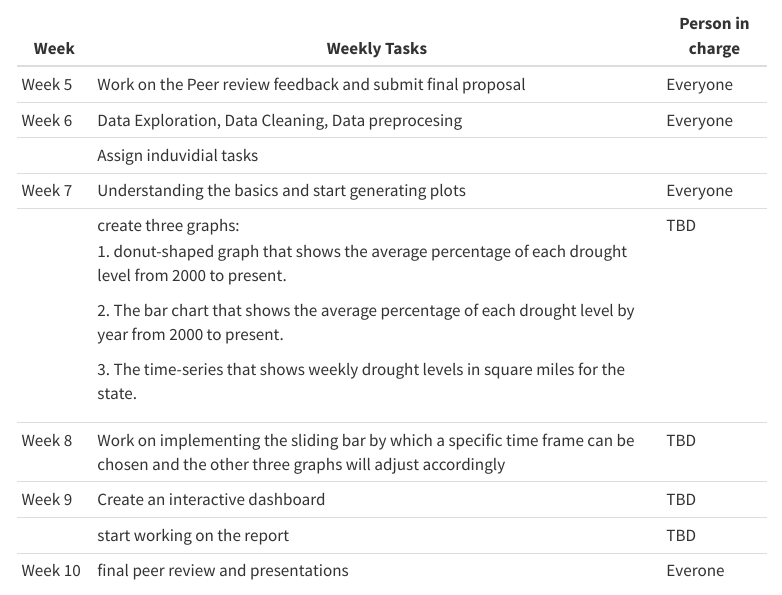
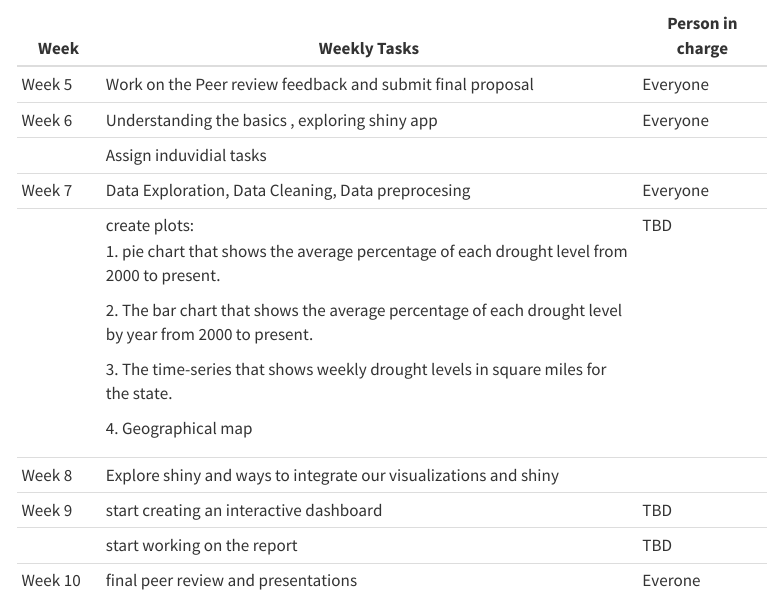
Before and after one commit to INFO526-DataViz/Drought-Prediction-in-AZ, a Quarto document (proposal.qmd): the page in a window 1100 px wide, from 3960 px down. Rendered offline with R 4.5, knitr and Pandoc in place of Quarto, with nearby package versions; some code elsewhere in the file could not run offline; menus at the side of the page are left out.

Commit message:
updated plan of attack

```diff
--- a/proposal.qmd
+++ b/proposal.qmd
@@ -151,29 +151,31 @@ Weekly plan of attack for our project implementation:
 
 ## Plan of Attack
 
-+-----------------+--------------------------------------------------------------------------------------------------------------------------------------+-------------------------+
-| Week            | Weekly Tasks                                                                                                                         | Person in charge        |
-+=================+======================================================================================================================================+=========================+
-| Week 5          | Work on the Peer review feedback and submit final proposal                                                                           | Everyone                |
-+-----------------+--------------------------------------------------------------------------------------------------------------------------------------+-------------------------+
-| Week 6          | Data Exploration, Data Cleaning, Data preprocesing                                                                                   | Everyone                |
-+-----------------+--------------------------------------------------------------------------------------------------------------------------------------+-------------------------+
-|                 | Assign induvidial tasks                                                                                                              |                         |
-+-----------------+--------------------------------------------------------------------------------------------------------------------------------------+-------------------------+
-| Week 7          | Understanding the basics and start generating plots                                                                                  | Everyone                |
-+-----------------+--------------------------------------------------------------------------------------------------------------------------------------+-------------------------+
-|                 | create three graphs:\                                                                                                                | TBD                     |
-|                 | 1. donut-shaped graph that shows the average percentage of each drought level from 2000 to present.                                  |                         |
-|                 |                                                                                                                                      |                         |
-|                 | 2\. The bar chart that shows the average percentage of each drought level by year from 2000 to present.                              |                         |
-|                 |                                                                                                                                      |                         |
-|                 | 3\. The time-series that shows weekly drought levels in square miles for the state.                                                  |                         |
-+-----------------+--------------------------------------------------------------------------------------------------------------------------------------+-------------------------+
-| Week 8          | Work on implementing the sliding bar by which a specific time frame can be chosen and the other three graphs will adjust accordingly | TBD                     |
-+-----------------+--------------------------------------------------------------------------------------------------------------------------------------+-------------------------+
-| Week 9          | Create an interactive dashboard                                                                                                      | TBD                     |
-+-----------------+--------------------------------------------------------------------------------------------------------------------------------------+-------------------------+
-|                 | start working on the report                                                                                                          | TBD                     |
-+-----------------+--------------------------------------------------------------------------------------------------------------------------------------+-------------------------+
-| Week 10         | final peer review and presentations                                                                                                  | Everone                 |
-+-----------------+--------------------------------------------------------------------------------------------------------------------------------------+-------------------------+
++-----------------+---------------------------------------------------------------------------------------------------------+-------------------------+
+| Week            | Weekly Tasks                                                                                            | Person in charge        |
++=================+=========================================================================================================+=========================+
+| Week 5          | Work on the Peer review feedback and submit final proposal                                              | Everyone                |
++-----------------+---------------------------------------------------------------------------------------------------------+-------------------------+
+| Week 6          | Understanding the basics , exploring shiny app                                                          | Everyone                |
++-----------------+---------------------------------------------------------------------------------------------------------+-------------------------+
+|                 | Assign induvidial tasks                                                                                 |                         |
++-----------------+---------------------------------------------------------------------------------------------------------+-------------------------+
+| Week 7          | Data Exploration, Data Cleaning, Data preprocesing                                                      | Everyone                |
++-----------------+---------------------------------------------------------------------------------------------------------+-------------------------+
+|                 | create plots:\                                                                                          | TBD                     |
+|                 | 1. pie chart that shows the average percentage of each drought level from 2000 to present.              |                         |
+|                 |                                                                                                         |                         |
+|                 | 2\. The bar chart that shows the average percentage of each drought level by year from 2000 to present. |                         |
+|                 |                                                                                                         |                         |
+|                 | 3\. The time-series that shows weekly drought levels in square miles for the state.                     |                         |
+|                 |                                                                                                         |                         |
+|                 | 4\. Geographical map                                                                                    |                         |
++-----------------+---------------------------------------------------------------------------------------------------------+-------------------------+
+| Week 8          | Explore shiny and ways to integrate our visualizations and shiny                                        |                         |
++-----------------+---------------------------------------------------------------------------------------------------------+-------------------------+
+| Week 9          | start creating an interactive dashboard                                                                 | TBD                     |
++-----------------+---------------------------------------------------------------------------------------------------------+-------------------------+
+|                 | start working on the report                                                                             | TBD                     |
++-----------------+---------------------------------------------------------------------------------------------------------+-------------------------+
+| Week 10         | final peer review and presentations                                                                     | Everone                 |
++-----------------+---------------------------------------------------------------------------------------------------------+-------------------------+
```
